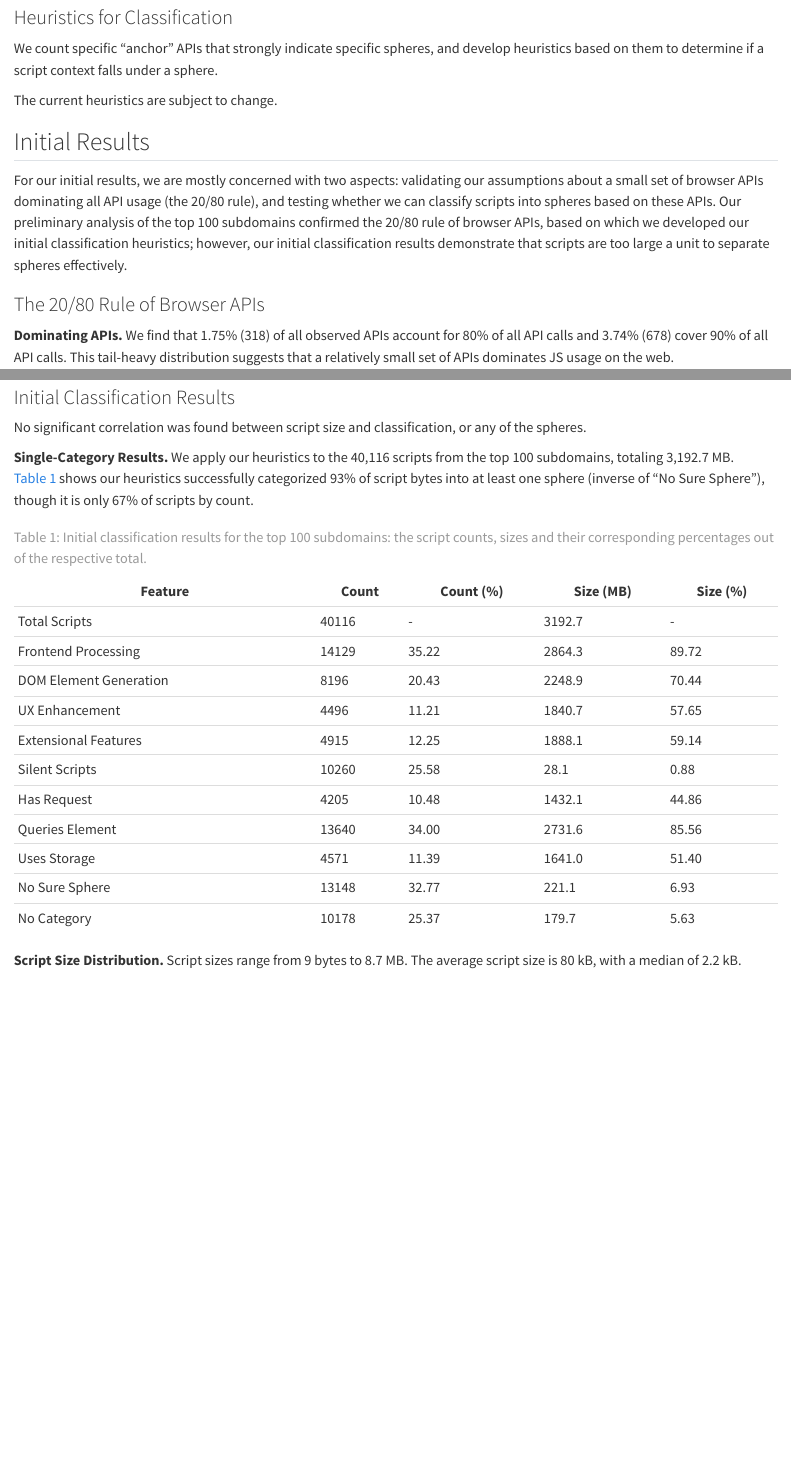
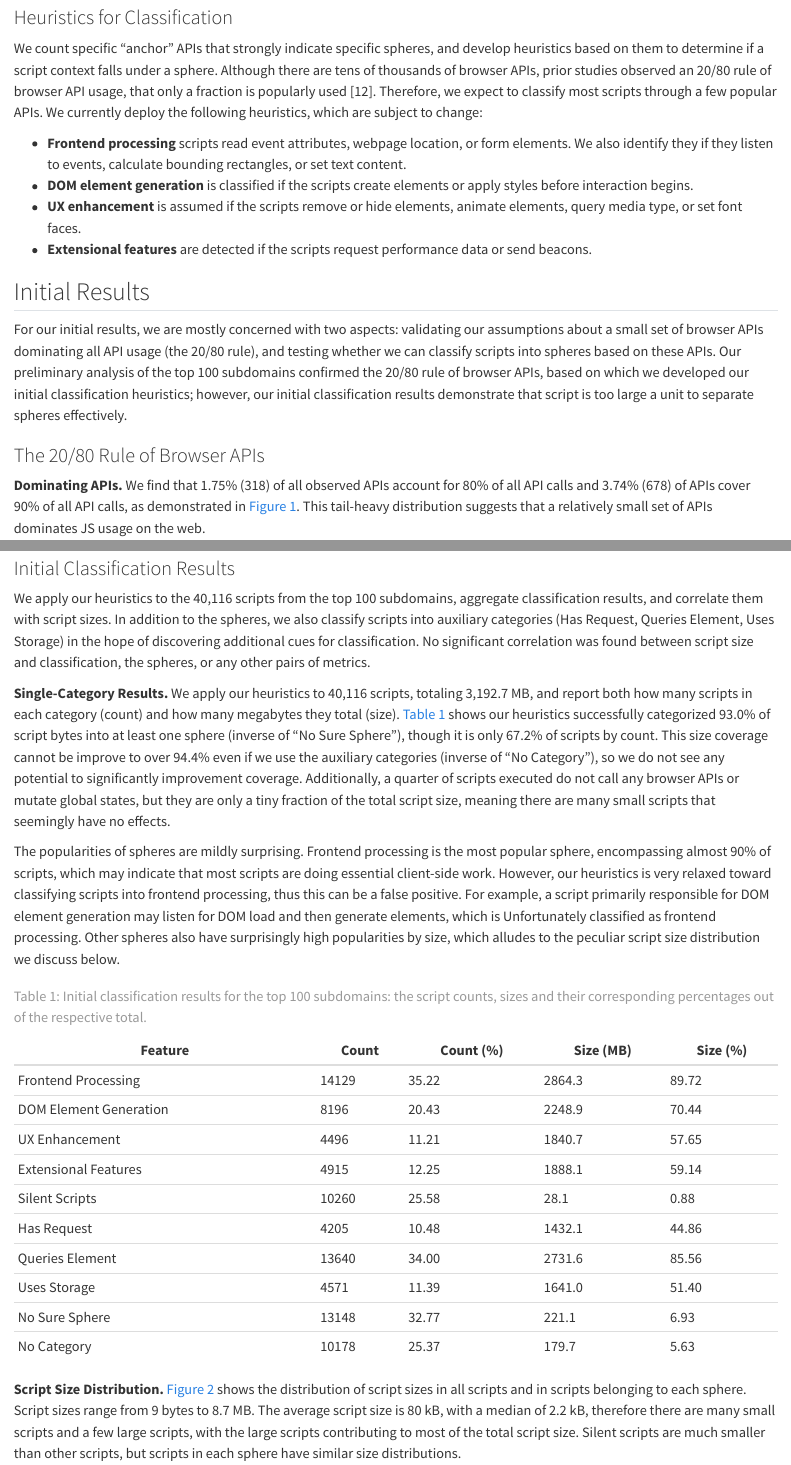
Before and after one commit to SichangHe/JSphere, a Quarto document (jsphere_midterm_report.qmd): the page in a window 1100 px wide, from 3040 px down, and a second part further down, joined at a grey line. Rendered offline with R 4.5, knitr and Pandoc in place of Quarto, with nearby package versions.

Commit message:
docs: results

```diff
--- a/jsphere_midterm_report.qmd
+++ b/jsphere_midterm_report.qmd
@@ -16,6 +16,7 @@ format:
         margin-bottom: 1in
         indent: 2m
         number-sections: true
+        fig-pos: tb
 bibliography: main.bib
 csl: acm-sig-proceedings-long-author-list.csl
 ---
@@ -238,9 +239,22 @@ the scripts, which directly affect user experiences.
 We count specific "anchor" APIs that strongly indicate specific spheres, and
 develop heuristics based on them to determine if
 a script context falls under a sphere.
-<!-- TODO: Describe the current heuristics. -->
+Although there are tens of thousands of browser APIs,
+prior studies observed an 20/80 rule of browser API usage, that
+only a fraction is popularly used [@snyder2016browser].
+Therefore, we expect to classify most scripts through a few popular APIs.
+We currently deploy the following heuristics, which are subject to change:
 
-The current heuristics are subject to change.
+- **Frontend processing** scripts
+    read event attributes, webpage location, or form elements.
+    We also identify they if they listen to events,
+    calculate bounding rectangles, or set text content.
+- **DOM element generation** is classified if the scripts create elements or
+    apply styles before interaction begins.
+- **UX enhancement** is assumed if the scripts remove or hide elements,
+    animate elements, query media type, or set font faces.
+- **Extensional features** are detected if
+    the scripts request performance data or send beacons.
 
 ## Initial Results
 
@@ -260,12 +274,13 @@ Our preliminary analysis of the top 100 subdomains confirmed the 20/80 rule of
 browser APIs, based on which
 we developed our initial classification heuristics; however,
 our initial classification results demonstrate that
-scripts are too large a unit to separate spheres effectively.
+script is too large a unit to separate spheres effectively.
 
 ### The 20/80 Rule of Browser APIs
 
 **Dominating APIs.** We find that 1.75% (318) of all observed APIs account for
-80% of all API calls and 3.74% (678) cover 90% of all API calls.
+80% of all API calls and 3.74% (678) of APIs cover 90% of all API calls, as
+demonstrated in @fig-api-calls-cdf.
 This tail-heavy distribution suggests that a relatively small set of
 APIs dominates JS usage on the web.
 
@@ -279,24 +295,47 @@ For example, `addEventListener` for Frontend Processing and `createElement` for
 DOM Element Generation.
 Using these anchor APIs, we handcrafted the initial heuristics in
 @sec-heuristics to classify scripts into spheres.
-<!-- TODO: merge with above. -->
 
 ### Initial Classification Results
 
-<!-- TODO: Overview of the classification results. -->
-No significant correlation was found between script size and classification, or
-any of the spheres.
+We apply our heuristics to the 40,116 scripts from the top 100 subdomains,
+aggregate classification results, and correlate them with script sizes.
+In addition to the spheres,
+we also classify scripts into auxiliary categories (Has Request,
+Queries Element, Uses Storage) in the hope of discovering additional cues for
+classification.
+No significant correlation was found between script size and classification,
+the spheres, or any other pairs of metrics.
 
-**Single-Category Results.** We apply our heuristics to the 40,116 scripts from
-the top 100 subdomains, totaling 3,192.7 MB.
-@tbl-script-classification shows our heuristics successfully categorized 93% of
-script bytes into at least one sphere (inverse of "No Sure Sphere"), though
-it is only 67% of scripts by count.
-<!-- TODO: Explain the table more. -->
+**Single-Category Results.** We apply our heuristics to 40,116 scripts,
+totaling 3,192.7 MB, and report both how many scripts in each category (count)
+and how many megabytes they total (size).
+@tbl-script-classification shows our heuristics successfully categorized 93.0%
+of script bytes into at least one sphere (inverse of "No Sure Sphere"), though
+it is only 67.2% of scripts by count.
+This size coverage cannot be improve to over 94.4% even if
+we use the auxiliary categories (inverse of "No Category"), so
+we do not see any potential to significantly improvement coverage.
+Additionally, a quarter of scripts executed do not call any browser APIs or
+mutate global states, but they are only a tiny fraction of
+the total script size, meaning there are many small scripts that
+seemingly have no effects.
+
+The popularities of spheres are mildly surprising.
+Frontend processing is the most popular sphere, encompassing almost 90% of
+scripts, which may indicate that
+most scripts are doing essential client-side work.
+However,
+our heuristics is very relaxed toward classifying scripts into frontend
+processing, thus this can be a false positive.
+For example, a script primarily responsible for
+DOM element generation may listen for DOM load and then generate elements,
+which is Unfortunately classified as frontend processing.
+Other spheres also have surprisingly high popularities by size, which
+alludes to the peculiar script size distribution we discuss below.
 
 | Feature                | Count | Count (%) | Size (MB) | Size (%) |
 | ---------------------- | ----- | --------- | --------- | -------- |
-| Total Scripts          | 40116 | -         | 3192.7    | -        |
 | Frontend Processing    | 14129 | 35.22     | 2864.3    | 89.72    |
 | DOM Element Generation | 8196  | 20.43     | 2248.9    | 70.44    |
 | UX Enhancement         | 4496  | 11.21     | 1840.7    | 57.65    |
@@ -312,6 +351,12 @@ it is only 67% of scripts by count.
 sizes and their corresponding percentages out of the respective total.
 {#tbl-script-classification}
 
-**Script Size Distribution.** Script sizes range from 9 bytes to 8.7 MB.
-The average script size is 80 kB, with a median of 2.2 kB.
+**Script Size Distribution.** @fig-script-size-cdf shows the distribution of
+script sizes in all scripts and in scripts belonging to each sphere.
+Script sizes range from 9 bytes to 8.7 MB.
+The average script size is 80 kB, with a median of 2.2 kB,
+therefore there are many small scripts and a few large scripts, with
+the large scripts contributing to most of the total script size.
+Silent scripts are much smaller than other scripts, but scripts in
+each sphere have similar size distributions.
 
```
Also changed, not shown: jsphere_midterm_report.qmd (29 more changed lines).
